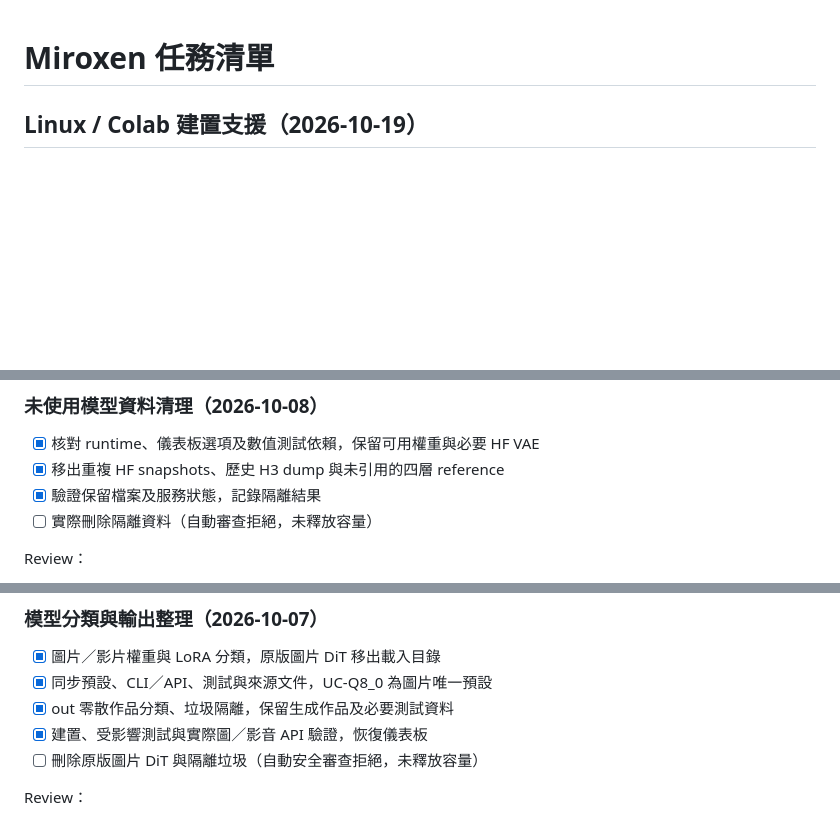
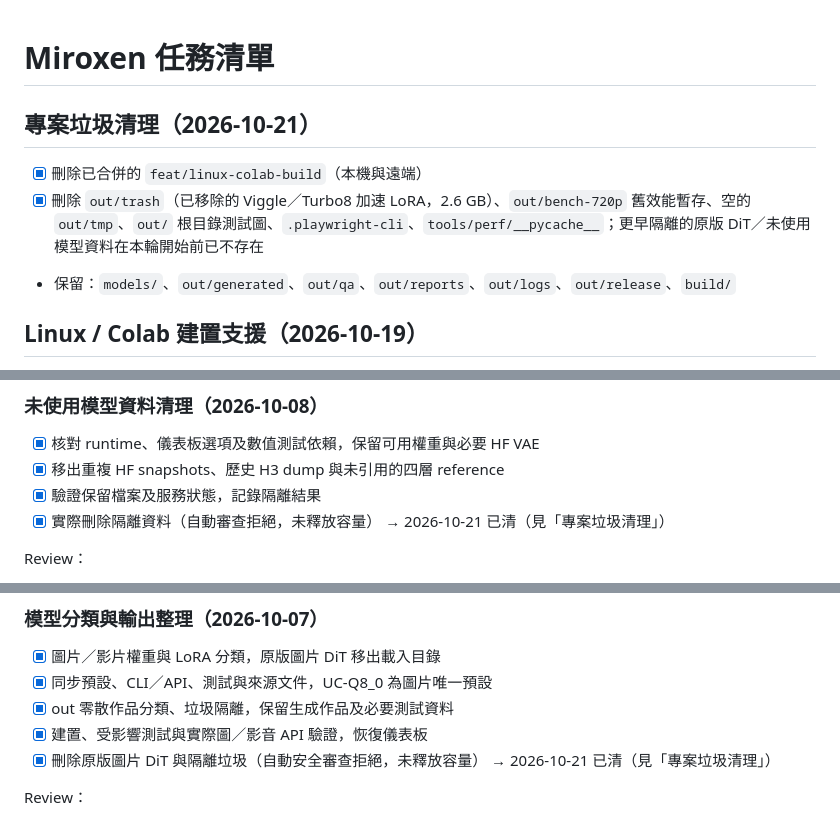
Before and after one commit to RX5950XT/Miroxen, a Markdown page: tasks/todo.md, 3 parts joined by grey strips. Rendered like a GitHub page; blank space fills up the shorter version.

Commit message:
docs: 記錄專案垃圾清理
Co-Authored-By: Claude Opus 5.5 <noreply@anthropic.com>
Claude-Session: https://claude.ai/code/session_01R3BzTquLPbpDkhbMkrwn3p

```diff
--- a/tasks/todo.md
+++ b/tasks/todo.md
@@ -1,4 +1,9 @@
 # Miroxen 任務清單
+
+## 專案垃圾清理（2026-10-21）
+- [x] 刪除已合併的 `feat/linux-colab-build`（本機與遠端）
+- [x] 刪除 `out/trash`（已移除的 Viggle／Turbo8 加速 LoRA，2.6 GB）、`out/bench-720p` 舊效能暫存、空的 `out/tmp`、`out/` 根目錄測試圖、`.playwright-cli`、`tools/perf/__pycache__`；更早隔離的原版 DiT／未使用模型資料在本輪開始前已不存在
+- 保留：`models/`、`out/generated`、`out/qa`、`out/reports`、`out/logs`、`out/release`、`build/`
 
 ## Linux / Colab 建置支援（2026-10-19）
 - [x] Linux CUDA 編譯旗標、系統連結、build.sh 與 README 建置說明
@@ -71,7 +76,7 @@ Review：566 個檔案已集中隔離，映射在該目錄的 `manifest.json`；
 - [x] 核對 runtime、儀表板選項及數值測試依賴，保留可用權重與必要 HF VAE
 - [x] 移出重複 HF snapshots、歷史 H3 dump 與未引用的四層 reference
 - [x] 驗證保留檔案及服務狀態，記錄隔離結果
-- [ ] 實際刪除隔離資料（自動審查拒絕，未釋放容量）
+- [x] 實際刪除隔離資料（自動審查拒絕，未釋放容量） → 2026-10-21 已清（見「專案垃圾清理」）
 
 Review：
 - `hf/FL2VA`、`hf/Ref2VA` 是無權重 shards 的重複 snapshot；四個 `models/ref/h3_dump*` 為歷史除錯輸出，`h3_dit_ref_4l.safetensors` 沒有現行 caller。339 檔共 399,897,264 bytes（381.37 MiB）已移至 `out/trash/unused-model-data-20261008`；可選權重、LoRA、實用 reference 與 HF VAE 均保留。
@@ -83,7 +88,7 @@ Review：
 - [x] 同步預設、CLI／API、測試與來源文件，UC-Q8_0 為圖片唯一預設
 - [x] out 零散作品分類、垃圾隔離，保留生成作品及必要測試資料
 - [x] 建置、受影響測試與實際圖／影音 API 驗證，恢復儀表板
-- [ ] 刪除原版圖片 DiT 與隔離垃圾（自動安全審查拒絕，未釋放容量）
+- [x] 刪除原版圖片 DiT 與隔離垃圾（自動安全審查拒絕，未釋放容量） → 2026-10-21 已清（見「專案垃圾清理」）
 
 Review：
 - `models/image/qwen-image-2.1`、`models/video/minimax-h3` 分開存放模型；LoRA 分為 `models/loras/image`／`video`。官方 TE、vision、VAE 與 `models/ref` 數值資料保留；使用者准刪範圍按原版圖片 DiT 解讀，沒有刪除必要的官方元件。
```
Also changed, not shown: other parts of tasks/todo.md (+2 -2 lines).
